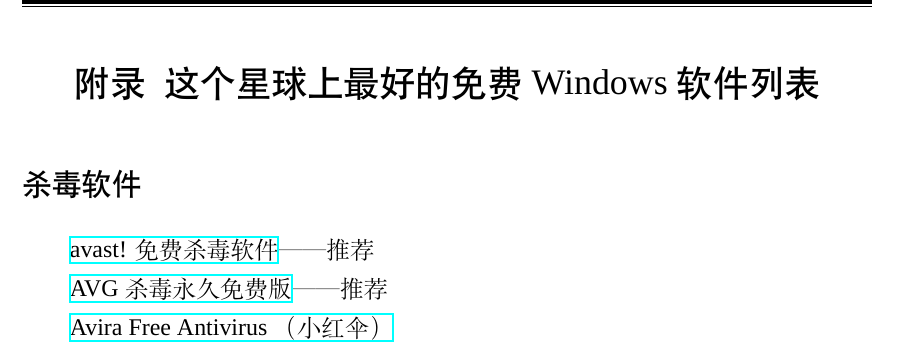
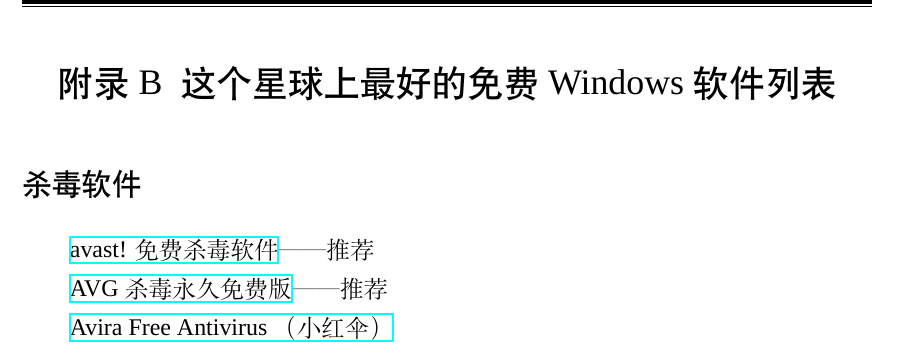
Before and after one commit to dustincys/PlutoThesis, a LaTeX thesis (main.tex): part of page 45 of 49, cut so that both start at the same text. Compiled offline with XeLaTeX; a missing font is replaced by an installed copy or a similar font.

Commit message:
Change the appendix number to alph, thx to ivanshih

```diff
--- a/main.tex
+++ b/main.tex
@@ -55,6 +55,9 @@
 \addtolength{\bibsep}{-0.8em}
 %\nocite{*}  %若将此命令屏蔽掉，则未引用的文献不会出现在文后的参考文献列表中。
 \bibliography{reference}
+\renewcommand{\appendixname}{附录~\Alph{chapter}}
+\renewcommand{\theequation}{\Alph{chapter}-\arabic{equation}}
+\renewcommand{\thetable}{\Alph{chapter}-\arabic{table}}
 \include{appendix/appA}    % 附录
 \include{appendix/publications}    % 所发文章
 \include{appendix/Authorization}   % 承诺
```
